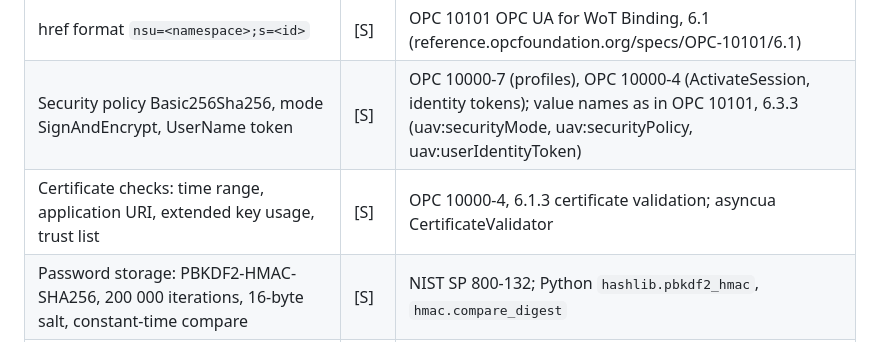
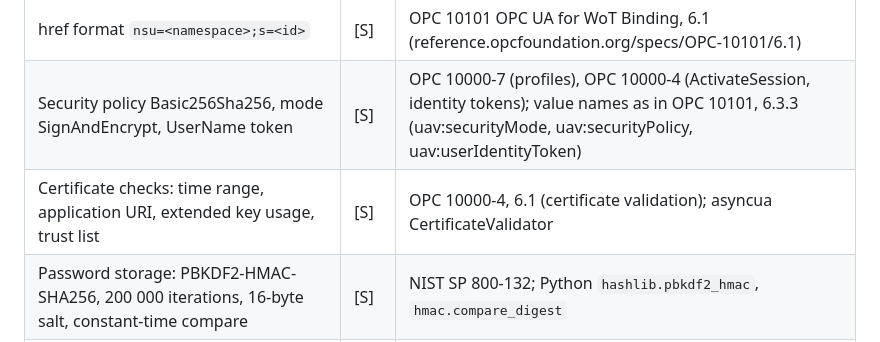
Before and after one commit to sulemanali5760/heating-plant-aas, a Markdown page: SOURCES.md, the part around the change. Drawn GitHub-style.

```diff
--- a/SOURCES.md
+++ b/SOURCES.md
@@ -68,7 +68,7 @@ Tags: **[M]** measured · **[S]** standard, datasheet or official dataset · **[
 | Simulation inputs in their own object (`Simulation.OutdoorTemperature`, `Simulation.ConsumerLoad`), all measurements read-only | [D] | Keeps simulated world inputs apart from plant signals |
 | href format `nsu=<namespace>;s=<id>` | [S] | OPC 10101 OPC UA for WoT Binding, 6.1 (reference.opcfoundation.org/specs/OPC-10101/6.1) |
 | Security policy Basic256Sha256, mode SignAndEncrypt, UserName token | [S] | OPC 10000-7 (profiles), OPC 10000-4 (ActivateSession, identity tokens); value names as in OPC 10101, 6.3.3 (uav:securityMode, uav:securityPolicy, uav:userIdentityToken) |
-| Certificate checks: time range, application URI, extended key usage, trust list | [S] | OPC 10000-4, 6.1.3 certificate validation; asyncua CertificateValidator |
+| Certificate checks: time range, application URI, extended key usage, trust list | [S] | OPC 10000-4, 6.1 (certificate validation); asyncua CertificateValidator |
 | Password storage: PBKDF2-HMAC-SHA256, 200 000 iterations, 16-byte salt, constant-time compare | [S] | NIST SP 800-132; Python `hashlib.pbkdf2_hmac`, `hmac.compare_digest` |
 | Self-signed certificates | [A] | Demo; a plant uses its own CA / OPC UA GDS. |
 | `--insecure` mode | [A] | Local demo only; secure is the default. |
```
Also changed, not shown: README.md (+23 -17 lines), docs/demo_aid_client.gif (added), 2 other files.
